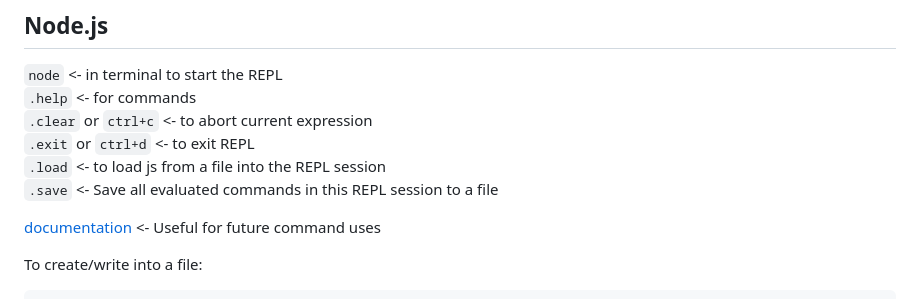
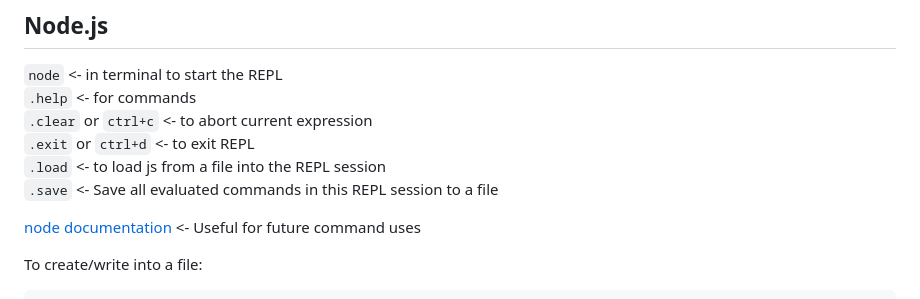
Before and after one commit to AhanaMahapatra/WebDevelopment, a Markdown page: README.md, the part around one of its changes. Rendered like a GitHub page.

````diff
--- a/README.md
+++ b/README.md
@@ -202,7 +202,7 @@ String, number, boolean
 `.load` <-  to load js from a file into the REPL session
 `.save` <- Save all evaluated commands in this REPL session to a file
 
-[documentation]('https://nodejs.org/docs/latest-v18.x/api/fs.html#fsreadfilepath-options-callback') <- Useful for future command uses
+[node documentation]('https://nodejs.org/docs/latest-v18.x/api/fs.html#fsreadfilepath-options-callback') <- Useful for future command uses
 
 To create/write into a file:
 ```js
````
Also changed, not shown: other parts of README.md (+1 -0 lines).
